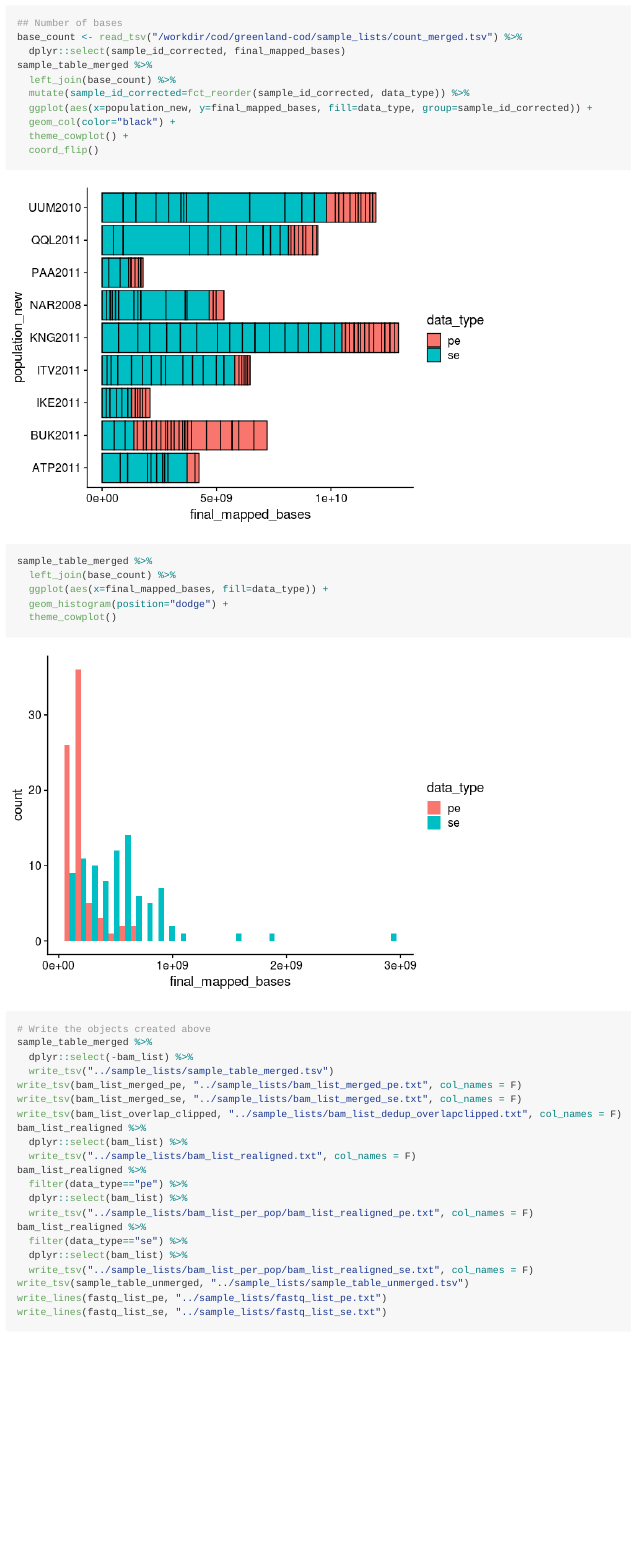
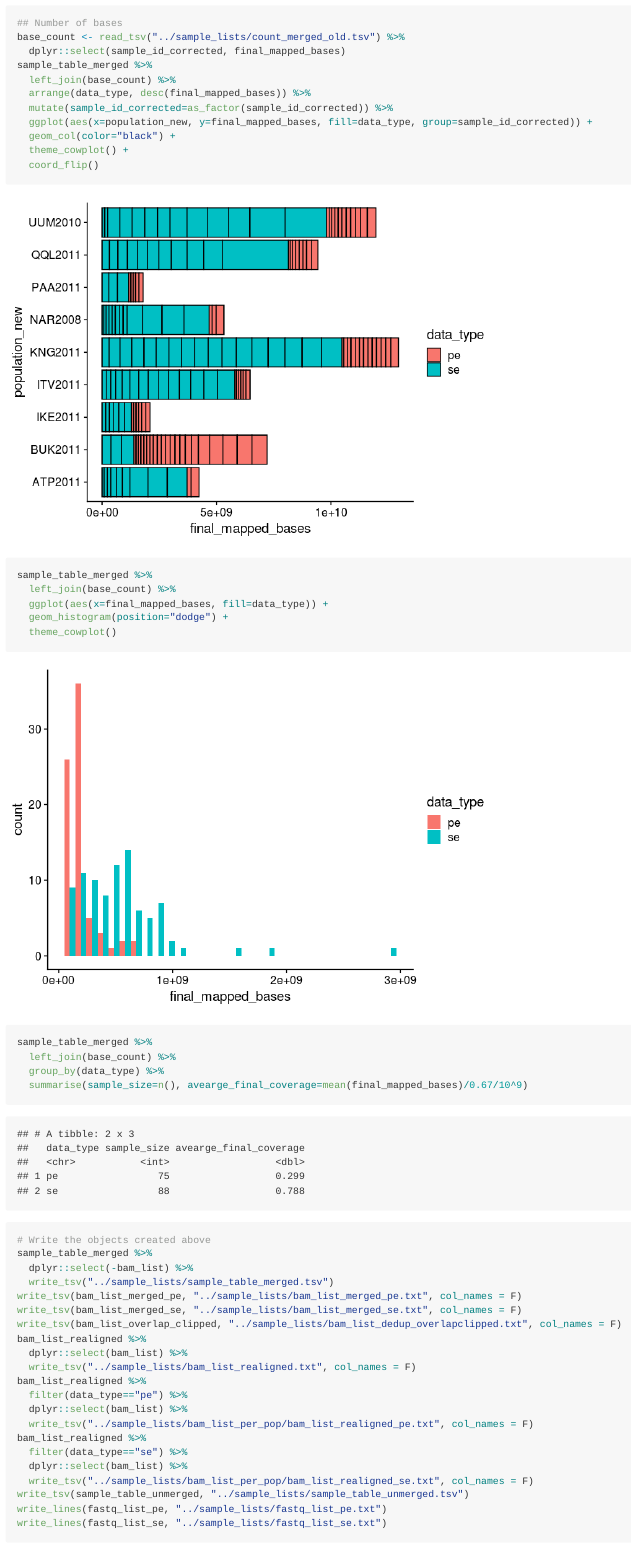
Before and after one commit to therkildsen-lab/batch-effect, an R Markdown document (markdown/pipeline.Rmd): the page in a window 1100 px wide, from 1910 px down. The pictures show the output file markdown/pipeline.md that the author committed with the source, drawn offline in the style of GitHub; long lines of code are wrapped.

Commit message:
added summary stats

````diff
--- a/markdown/pipeline.Rmd
+++ b/markdown/pipeline.Rmd
@@ -65,11 +65,12 @@ sample_table_merged %>%
   coord_flip()
 
 ## Number of bases
-base_count <- read_tsv("/workdir/cod/greenland-cod/sample_lists/count_merged.tsv") %>%
+base_count <- read_tsv("../sample_lists/count_merged_old.tsv") %>%
   dplyr::select(sample_id_corrected, final_mapped_bases)
 sample_table_merged %>%
   left_join(base_count) %>%
-  mutate(sample_id_corrected=fct_reorder(sample_id_corrected, data_type)) %>%
+  arrange(data_type, desc(final_mapped_bases)) %>%
+  mutate(sample_id_corrected=as_factor(sample_id_corrected)) %>%
   ggplot(aes(x=population_new, y=final_mapped_bases, fill=data_type, group=sample_id_corrected)) +
   geom_col(color="black") +
   theme_cowplot() +
@@ -79,6 +80,10 @@ sample_table_merged %>%
   ggplot(aes(x=final_mapped_bases, fill=data_type)) +
   geom_histogram(position="dodge") +
   theme_cowplot()
+sample_table_merged %>%
+  left_join(base_count) %>%
+  group_by(data_type) %>%
+  summarise(sample_size=n(), avearge_final_coverage=mean(final_mapped_bases)/0.67/10^9)
 ```
 
 ```{r eval=F}
````
Also changed, not shown: markdown/pipeline.md, markdown/pipeline_files/figure-gfm/unnamed-chunk-2-2.png.
